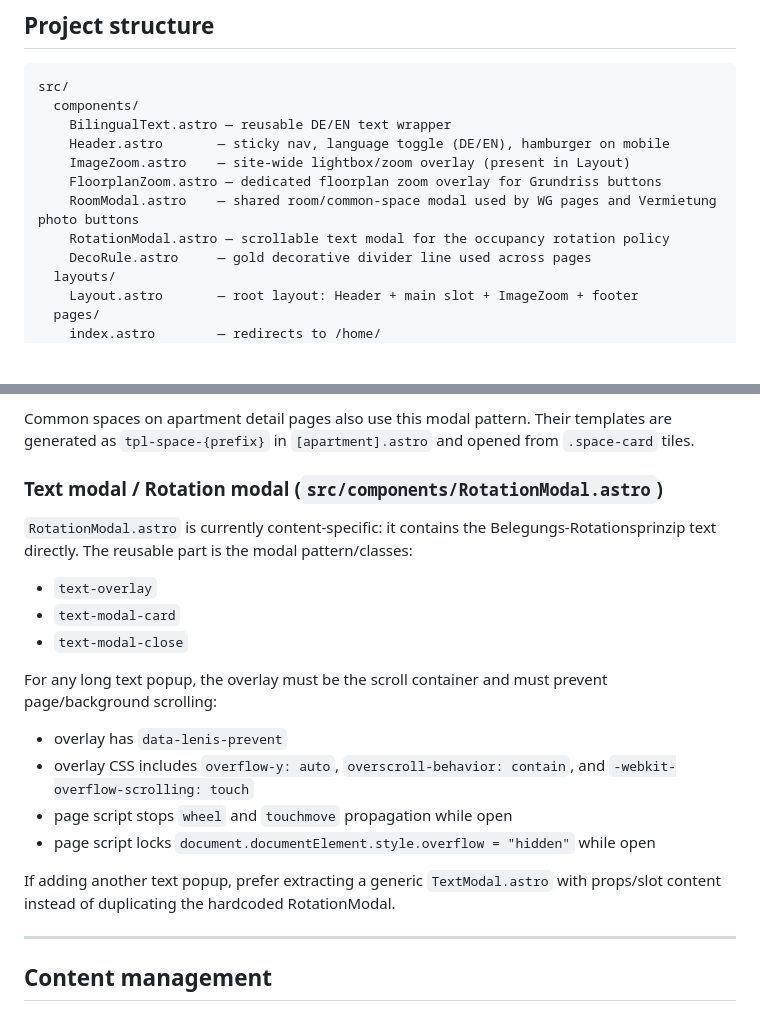
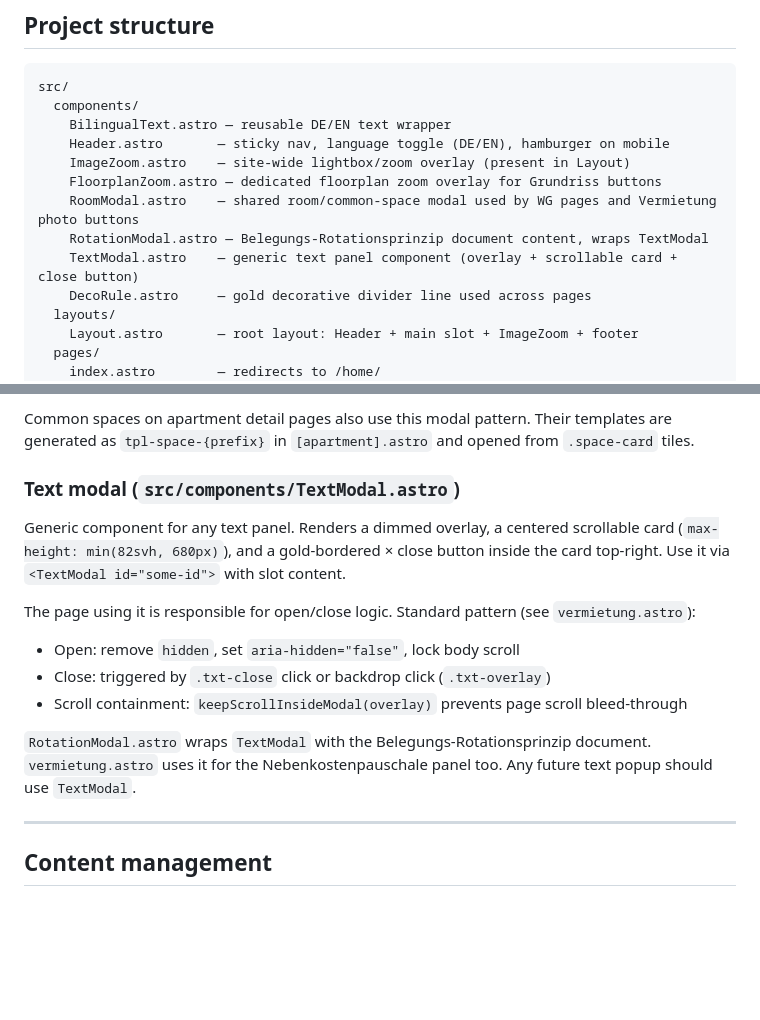
Before and after one commit to NathalieMH/hobb-site, a Markdown page: CLAUDE.md, 2 parts joined by grey strips. Drawn GitHub-style; blank space fills up the shorter version.

Commit message:
Update CLAUDE.md: document TextModal.astro

```diff
--- a/CLAUDE.md
+++ b/CLAUDE.md
@@ -44,7 +44,8 @@ src/
     ImageZoom.astro    — site-wide lightbox/zoom overlay (present in Layout)
     FloorplanZoom.astro — dedicated floorplan zoom overlay for Grundriss buttons
     RoomModal.astro    — shared room/common-space modal used by WG pages and Vermietung photo buttons
-    RotationModal.astro — scrollable text modal for the occupancy rotation policy
+    RotationModal.astro — Belegungs-Rotationsprinzip document content, wraps TextModal
+    TextModal.astro    — generic text panel component (overlay + scrollable card + close button)
     DecoRule.astro     — gold decorative divider line used across pages
   layouts/
     Layout.astro       — root layout: Header + main slot + ImageZoom + footer
@@ -135,20 +136,16 @@ Navigation:
 
 Common spaces on apartment detail pages also use this modal pattern. Their templates are generated as `tpl-space-{prefix}` in `[apartment].astro` and opened from `.space-card` tiles.
 
-### Text modal / Rotation modal (`src/components/RotationModal.astro`)
+### Text modal (`src/components/TextModal.astro`)
 
-`RotationModal.astro` is currently content-specific: it contains the Belegungs-Rotationsprinzip text directly. The reusable part is the modal pattern/classes:
-- `text-overlay`
-- `text-modal-card`
-- `text-modal-close`
+Generic component for any text panel. Renders a dimmed overlay, a centered scrollable card (`max-height: min(82svh, 680px)`), and a gold-bordered × close button inside the card top-right. Use it via `<TextModal id="some-id">` with slot content.
 
-For any long text popup, the overlay must be the scroll container and must prevent page/background scrolling:
-- overlay has `data-lenis-prevent`
-- overlay CSS includes `overflow-y: auto`, `overscroll-behavior: contain`, and `-webkit-overflow-scrolling: touch`
-- page script stops `wheel` and `touchmove` propagation while open
-- page script locks `document.documentElement.style.overflow = "hidden"` while open
+The page using it is responsible for open/close logic. Standard pattern (see `vermietung.astro`):
+- Open: remove `hidden`, set `aria-hidden="false"`, lock body scroll
+- Close: triggered by `.txt-close` click or backdrop click (`.txt-overlay`)
+- Scroll containment: `keepScrollInsideModal(overlay)` prevents page scroll bleed-through
 
-If adding another text popup, prefer extracting a generic `TextModal.astro` with props/slot content instead of duplicating the hardcoded RotationModal.
+`RotationModal.astro` wraps `TextModal` with the Belegungs-Rotationsprinzip document. `vermietung.astro` uses it for the Nebenkostenpauschale panel too. Any future text popup should use `TextModal`.
 
 ---
 
```
